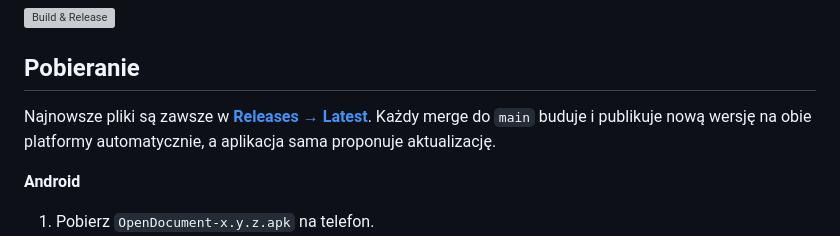
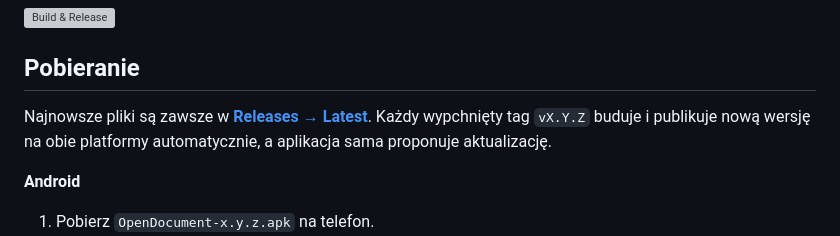
Before and after one commit to BlackSingularities/OpenPDF, a Markdown page: README.md, the part around the change. GitHub-like rendering; grey boxes are pictures that could not be loaded.

```diff
--- a/README.md
+++ b/README.md
@@ -6,7 +6,7 @@
 
 ## Pobieranie
 
-Najnowsze pliki są zawsze w **[Releases → Latest](../../releases/latest)**. Każdy merge do `main` buduje i publikuje nową wersję na obie platformy automatycznie, a aplikacja sama proponuje aktualizację.
+Najnowsze pliki są zawsze w **[Releases → Latest](../../releases/latest)**. Każdy wypchnięty tag `vX.Y.Z` buduje i publikuje nową wersję na obie platformy automatycznie, a aplikacja sama proponuje aktualizację.
 
 **Android**
 1. Pobierz `OpenDocument-x.y.z.apk` na telefon.
```
Also changed, not shown: docs/icon.png (added), 5 other files.
